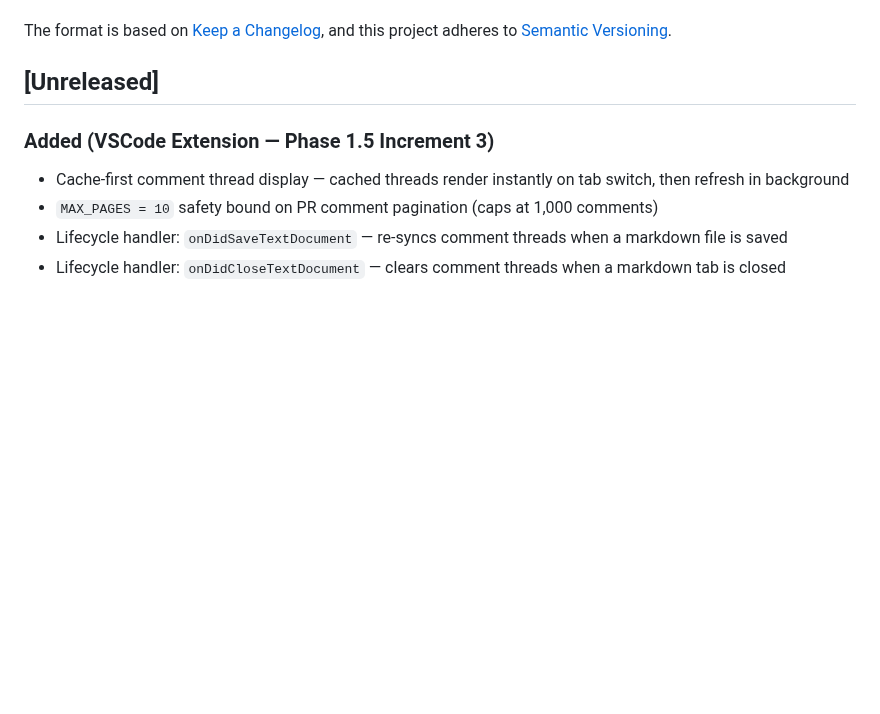
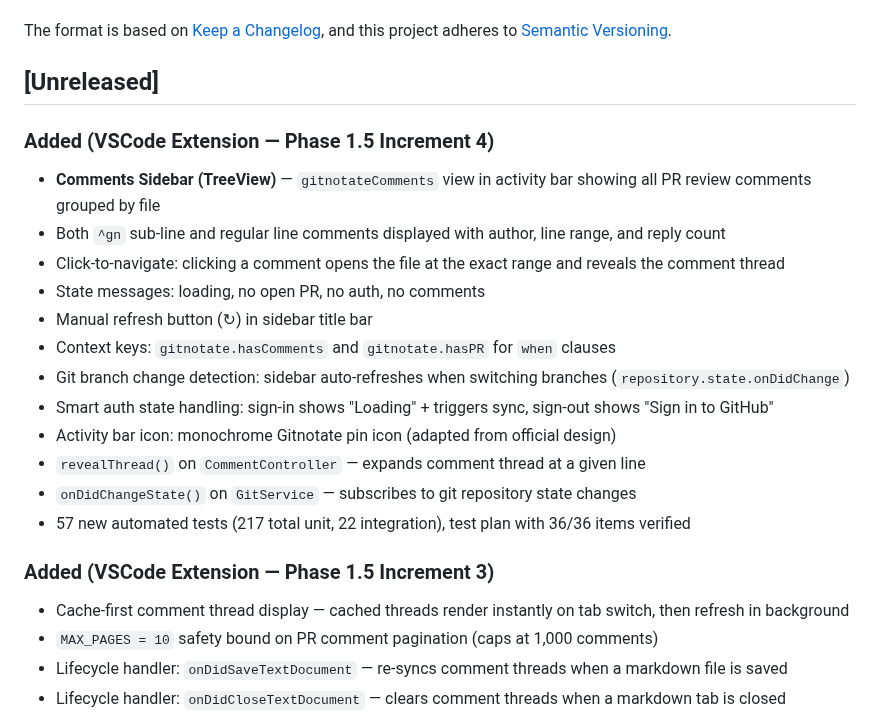
Before and after one commit to pedrofuentes/gitnotate, a Markdown page: CHANGELOG.md, the part around the change. Drawn GitHub-style; blank space fills up the shorter version.

```diff
--- a/CHANGELOG.md
+++ b/CHANGELOG.md
@@ -6,6 +6,20 @@ The format is based on [Keep a Changelog](https://keepachangelog.com/),
 and this project adheres to [Semantic Versioning](https://semver.org/).
 
 ## [Unreleased]
+
+### Added (VSCode Extension — Phase 1.5 Increment 4)
+- **Comments Sidebar (TreeView)** — `gitnotateComments` view in activity bar showing all PR review comments grouped by file
+- Both `^gn` sub-line and regular line comments displayed with author, line range, and reply count
+- Click-to-navigate: clicking a comment opens the file at the exact range and reveals the comment thread
+- State messages: loading, no open PR, no auth, no comments
+- Manual refresh button (↻) in sidebar title bar
+- Context keys: `gitnotate.hasComments` and `gitnotate.hasPR` for `when` clauses
+- Git branch change detection: sidebar auto-refreshes when switching branches (`repository.state.onDidChange`)
+- Smart auth state handling: sign-in shows "Loading" + triggers sync, sign-out shows "Sign in to GitHub"
+- Activity bar icon: monochrome Gitnotate pin icon (adapted from official design)
+- `revealThread()` on `CommentController` — expands comment thread at a given line
+- `onDidChangeState()` on `GitService` — subscribes to git repository state changes
+- 57 new automated tests (217 total unit, 22 integration), test plan with 36/36 items verified
 
 ### Added (VSCode Extension — Phase 1.5 Increment 3)
 - Cache-first comment thread display — cached threads render instantly on tab switch, then refresh in background
```
Also changed, not shown: ROADMAP.md (+14 -6 lines).
